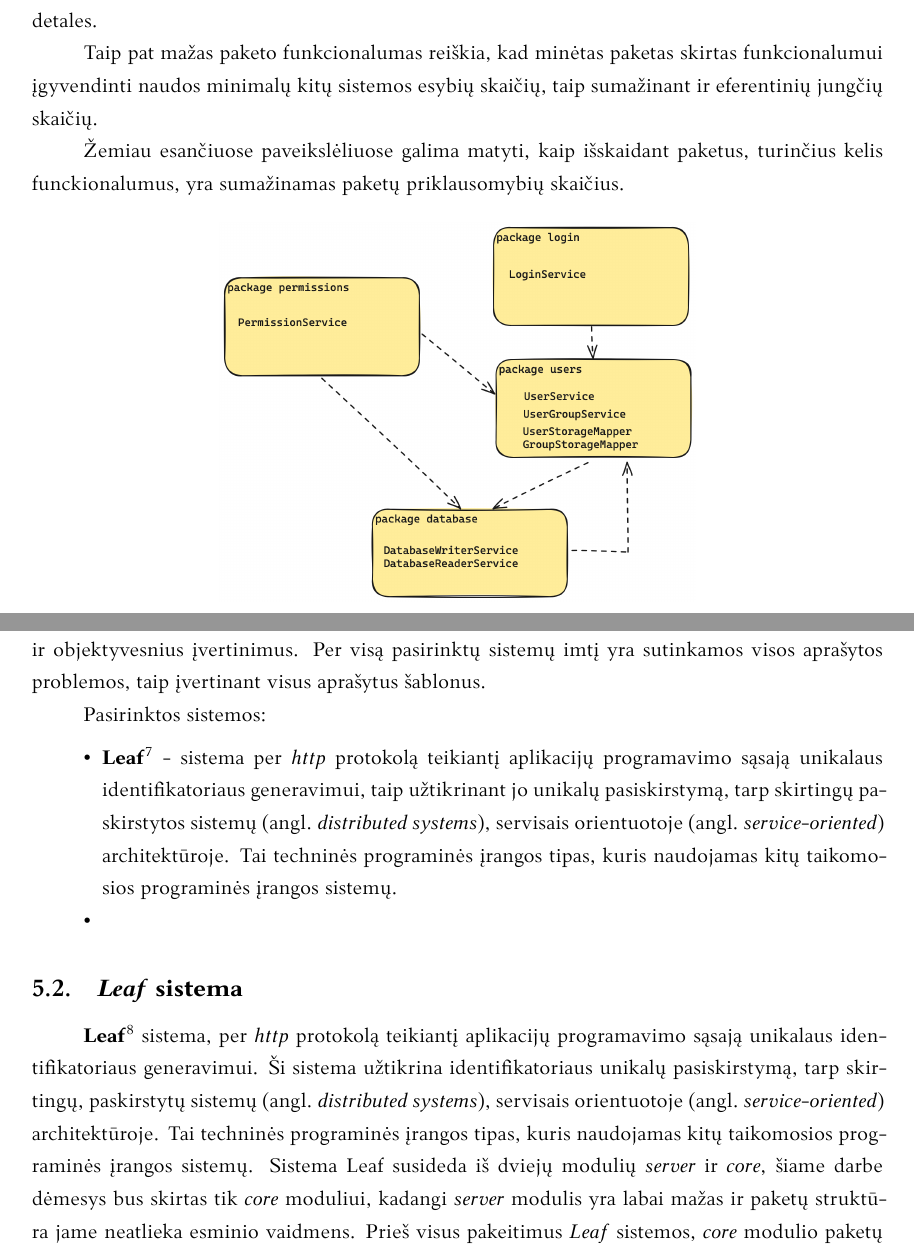
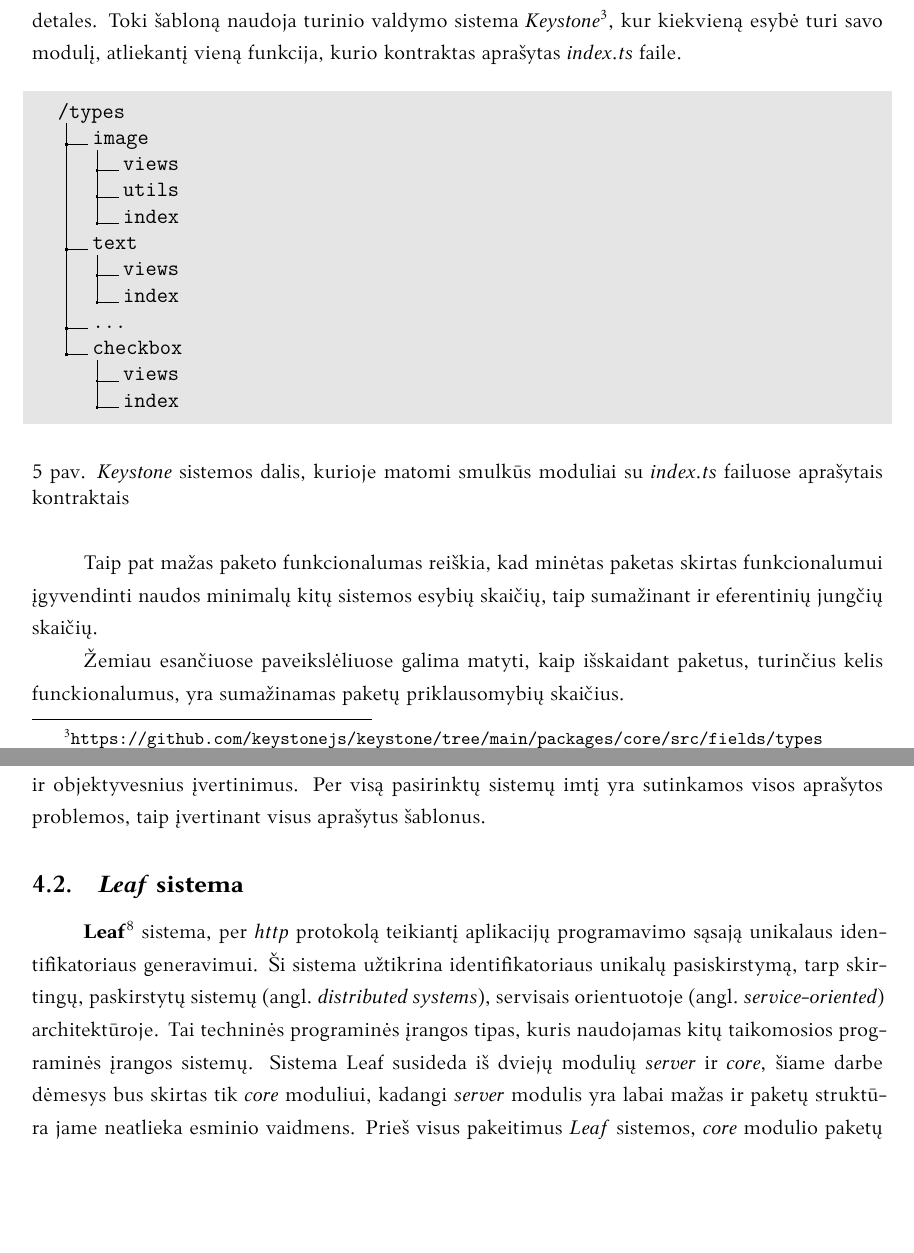
Before and after one commit to MartynaUb/bachelor-thesis-analysis-of-code-packaging-patterns, a LaTeX document (bakalaurinis.tex, which reads src/pertvarkymas.tex, src/sablonai.tex): two parts of pages 14 and 21 of 25 before the commit and two parts of pages 14 and 20 of 24 after it, joined at a grey line, cut at the place of the change, the shorter picture padded with empty space. Compiled offline with XeLaTeX.

Commit message:
pataisymai

```diff
--- a/src/pertvarkymas.tex
+++ b/src/pertvarkymas.tex
@@ -13,16 +13,6 @@ Pasirinktos sistemos yra vidutinio dydžio, todėl nėra labai sudėtinga jas su
 tokios paprastos, kad neturėtų sistemos dizaino problemų.
 Pasirinktos sistemos yra skirtingo tipo projektai, taip užtikrinant didesnę problemų ivairovę ir objektyvesnius įvertinimus.
 Per visą pasirinktų sistemų imtį yra sutinkamos visos aprašytos problemos, taip įvertinant visus aprašytus šablonus.
-
-Pasirinktos sistemos:
-\begin{itemize}
-    \item \textbf{Leaf\footnote{\url{https://github.com/Meituan-Dianping/Leaf/tree/master}}} - sistema per \textit{http}
-    protokolą teikiantį aplikacijų programavimo sąsają
-    unikalaus identifikatoriaus generavimui, taip užtikrinant jo unikalų pasiskirstymą, tarp skirtingų paskirstytos sistemų \angl{distributed systems},
-    servisais orientuotoje \angl{service-oriented} architektūroje.
-    Tai techninės programinės įrangos tipas, kuris naudojamas kitų taikomosios programinės įrangos sistemų.
-    \item
-\end{itemize}
 
 \subsection{\textit{Leaf} sistema}
 \textbf{Leaf\footnote{\url{https://github.com/Meituan-Dianping/Leaf/tree/master}}} sistema, per \textit{http}
--- a/src/sablonai.tex
+++ b/src/sablonai.tex
@@ -140,4 +140,26 @@ Toks konceptas yra sutinkamas \textit{Typescript} programavimo kalboje, kur kiek
 Tai užtikrina glaustą kontraktą ir aiškų modulio funkcionalumą, kurį gali pasiekti kiti moduliai, bei paslepia modulio įgyvendinimo detales.
+Toki šabloną naudoja turinio valdymo sistema \textit{Keystone}\footnote{\url{https://github.com/keystonejs/keystone/tree/main/packages/core/src/fields/types}},
+kur kiekvieną esybė turi savo modulį, atliekantį vieną funkcija, kurio kontraktas aprašytas \textit{index.ts} faile.
+
+\begin{figure}[H]
+    \snugshade
+    \dirtree{%
+        .1 {/types} .
+        .2 {image} .
+        .3 {views} .
+        .3 {utils} .
+        .3 {index} .
+        .2 {text} .
+        .3 {views} .
+        .3 {index} .
+        .2 {...} .
+        .2 {checkbox} .
+        .3 {views} .
+        .3 {index} .
+    }
+    \endsnugshade
+    \caption{\textit{Keystone} sistemos dalis, kurioje matomi smulkūs moduliai su \textit{index.ts} failuose aprašytais kontraktais}
+\end{figure}
 
 Taip pat mažas paketo funkcionalumas reiškia, kad minėtas paketas skirtas funkcionalumui įgyvendinti naudos minimalų kitų sistemos esybių skaičių,
 taip sumažinant ir eferentinių jungčių skaičių.
```
Also changed, not shown: bakalaurinis.tex (+1 -1 lines), bakalaurinis.pdf, src/sablonai.tex (6 more changed lines).
